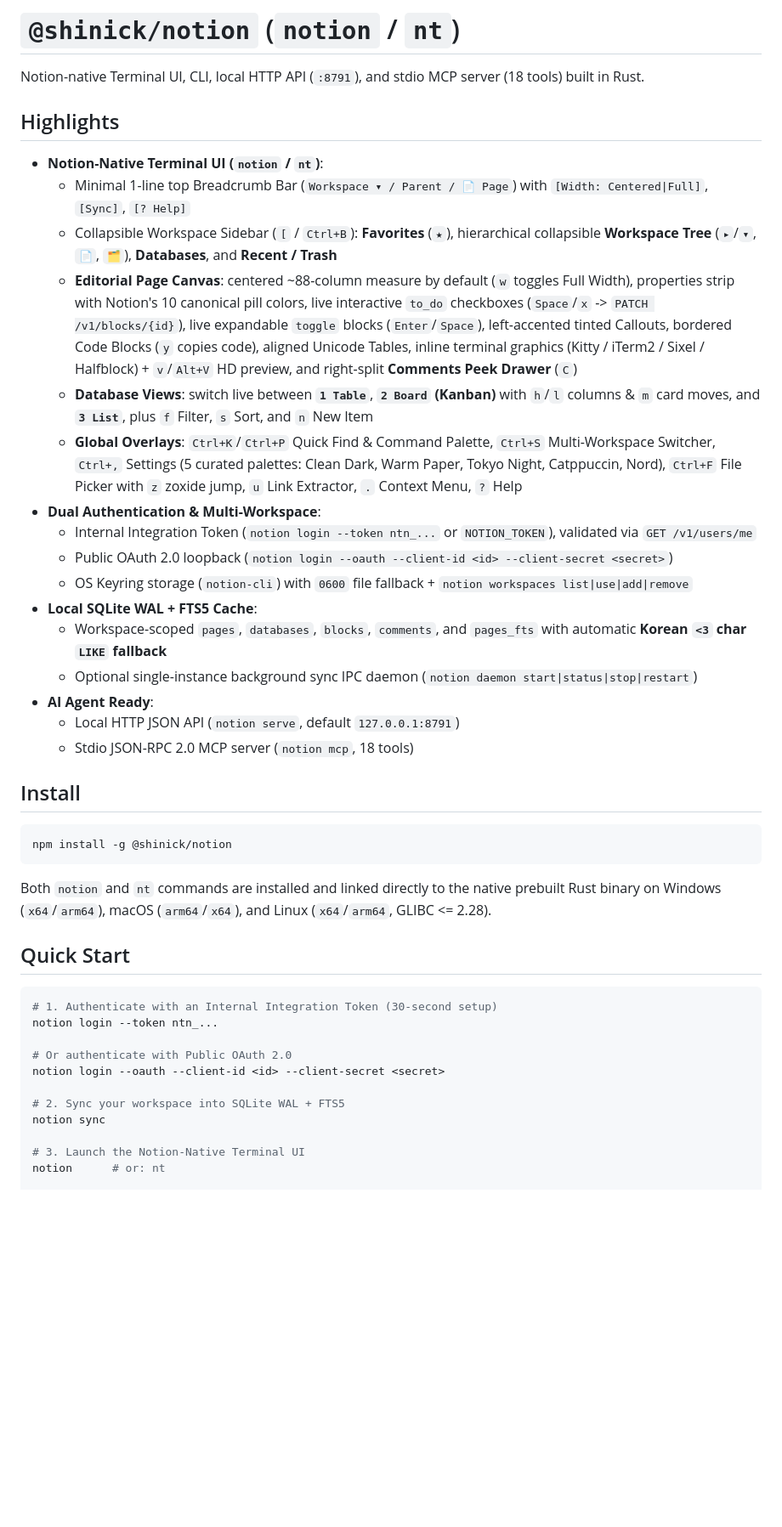
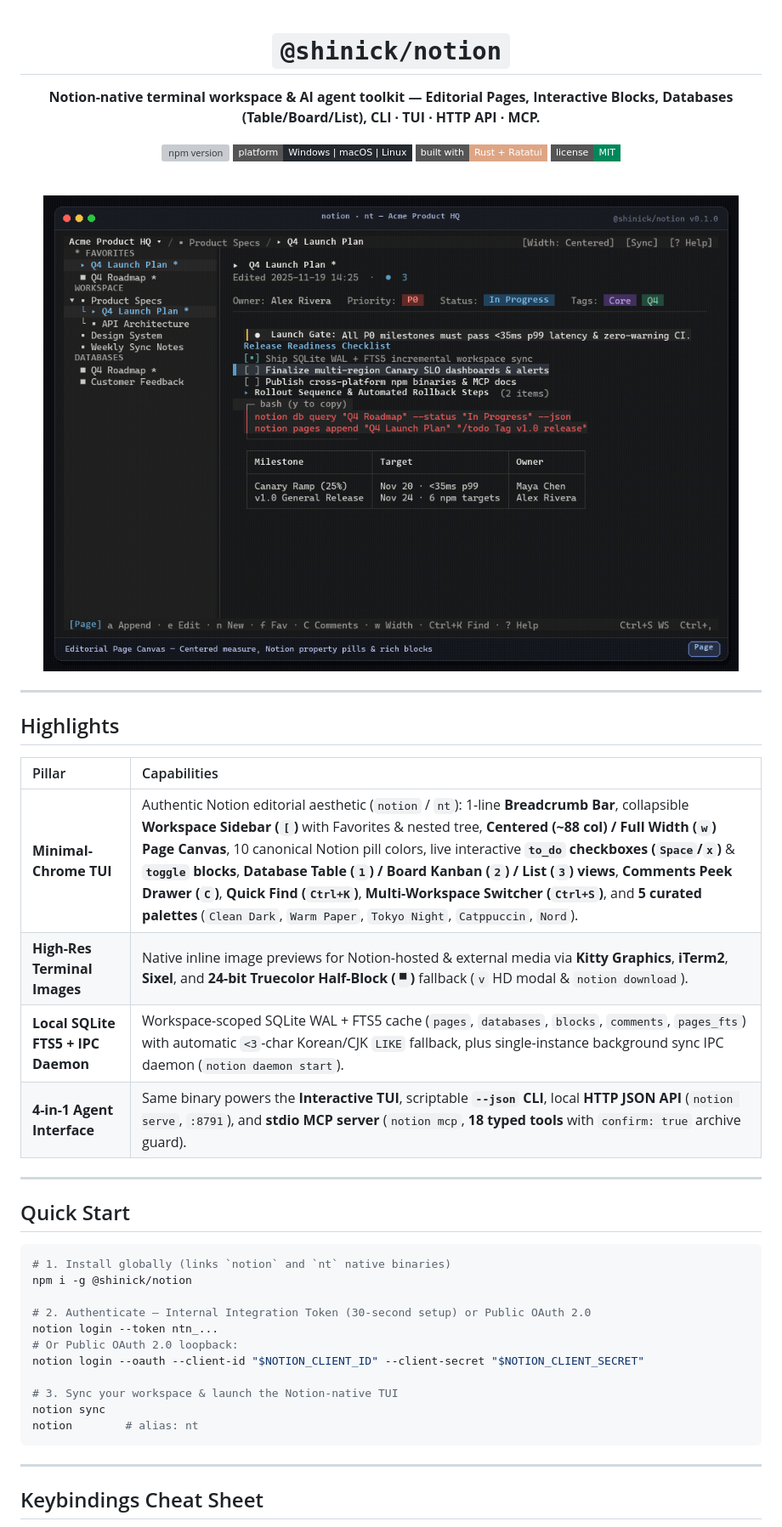
Before and after one commit to BiteFoundry/notion, a Markdown page: README.md, the part around one of its changes. Shown at 85% size. Rendered like a GitHub page; pictures changed too: assets/demo.gif (added); badges without logos; blank space fills up the shorter version; grey boxes are pictures that could not be loaded.

Commit message:
docs: add real TUI demo GIF and redesigned README

````diff
--- a/README.md
+++ b/README.md
@@ -1,46 +1,50 @@
-# `@shinick/notion` (`notion` / `nt`)
+<div align="center">
 
-Notion-native Terminal UI, CLI, local HTTP API (`:8791`), and stdio MCP server (18 tools) built in Rust.
+# `@shinick/notion`
+
+**Notion-native terminal workspace & AI agent toolkit — Editorial Pages, Interactive Blocks, Databases (Table/Board/List), CLI · TUI · HTTP API · MCP.**
+
+[![npm version](https://img.shields.io/npm/v/%40shinick%2Fnotion?style=flat-square&color=191919)](https://www.npmjs.com/package/@shinick/notion)
+[![platforms](https://img.shields.io/badge/platform-Windows%20%7C%20macOS%20%7C%20Linux-24292F?style=flat-square)](docs/NPM.md)
+[![Rust & Ratatui](https://img.shields.io/badge/built%20with-Rust%20%2B%20Ratatui-DEA584?style=flat-square&logo=rust)](Cargo.toml)
+[![License: MIT](https://img.shields.io/badge/license-MIT-00875A?style=flat-square)](package.json)
+
+<br />
+
+![Notion TUI Demo](assets/demo.gif)
+
+</div>
+
+---
 
 ## Highlights
 
-- **Notion-Native Terminal UI (`notion` / `nt`)**:
-  - Minimal 1-line top Breadcrumb Bar (`Workspace ▾ / Parent / 📄 Page`) with `[Width: Centered|Full]`, `[Sync]`, `[? Help]`
-  - Collapsible Workspace Sidebar (`[` / `Ctrl+B`): **Favorites** (`★`), hierarchical collapsible **Workspace Tree** (`▸`/`▾`, `📄`, `🗂`), **Databases**, and **Recent / Trash**
-  - **Editorial Page Canvas**: centered ~88-column measure by default (`w` toggles Full Width), properties strip with Notion's 10 canonical pill colors, live interactive `to_do` checkboxes (`Space`/`x` -> `PATCH /v1/blocks/{id}`), live expandable `toggle` blocks (`Enter`/`Space`), left-accented tinted Callouts, bordered Code Blocks (`y` copies code), aligned Unicode Tables, inline terminal graphics (Kitty / iTerm2 / Sixel / Halfblock) + `v`/`Alt+V` HD preview, and right-split **Comments Peek Drawer** (`C`)
-  - **Database Views**: switch live between **`1 Table`**, **`2 Board` (Kanban)** with `h`/`l` columns & `m` card moves, and **`3 List`**, plus `f` Filter, `s` Sort, and `n` New Item
-  - **Global Overlays**: `Ctrl+K`/`Ctrl+P` Quick Find & Command Palette, `Ctrl+S` Multi-Workspace Switcher, `Ctrl+,` Settings (5 curated palettes: Clean Dark, Warm Paper, Tokyo Night, Catppuccin, Nord), `Ctrl+F` File Picker with `z` zoxide jump, `u` Link Extractor, `.` Context Menu, `?` Help
-- **Dual Authentication & Multi-Workspace**:
-  - Internal Integration Token (`notion login --token ntn_...` or `NOTION_TOKEN`), validated via `GET /v1/users/me`
-  - Public OAuth 2.0 loopback (`notion login --oauth --client-id <id> --client-secret <secret>`)
-  - OS Keyring storage (`notion-cli`) with `0600` file fallback + `notion workspaces list|use|add|remove`
-- **Local SQLite WAL + FTS5 Cache**:
-  - Workspace-scoped `pages`, `databases`, `blocks`, `comments`, and `pages_fts` with automatic **Korean `<3` char `LIKE` fallback**
-  - Optional single-instance background sync IPC daemon (`notion daemon start|status|stop|restart`)
-- **AI Agent Ready**:
-  - Local HTTP JSON API (`notion serve`, default `127.0.0.1:8791`)
-  - Stdio JSON-RPC 2.0 MCP server (`notion mcp`, 18 tools)
+| Pillar | Capabilities |
+| :--- | :--- |
+| **Minimal-Chrome TUI** | Authentic Notion editorial aesthetic (`notion` / `nt`): 1-line **Breadcrumb Bar**, collapsible **Workspace Sidebar (`[`)** with Favorites & nested tree, **Centered (~88 col) / Full Width (`w`) Page Canvas**, 10 canonical Notion pill colors, live interactive **`to_do` checkboxes (`Space`/`x`)** & **`toggle` blocks**, **Database Table (`1`) / Board Kanban (`2`) / List (`3`) views**, **Comments Peek Drawer (`C`)**, **Quick Find (`Ctrl+K`)**, **Multi-Workspace Switcher (`Ctrl+S`)**, and **5 curated palettes** (`Clean Dark`, `Warm Paper`, `Tokyo Night`, `Catppuccin`, `Nord`). |
+| **High-Res Terminal Images** | Native inline image previews for Notion-hosted & external media via **Kitty Graphics**, **iTerm2**, **Sixel**, and **24-bit Truecolor Half-Block (`▀`)** fallback (`v` HD modal & `notion download`). |
+| **Local SQLite FTS5 + IPC Daemon** | Workspace-scoped SQLite WAL + FTS5 cache (`pages`, `databases`, `blocks`, `comments`, `pages_fts`) with automatic `<3`-char Korean/CJK `LIKE` fallback, plus single-instance background sync IPC daemon (`notion daemon start`). |
+| **4-in-1 Agent Interface** | Same binary powers the **Interactive TUI**, scriptable **`--json` CLI**, local **HTTP JSON API** (`notion serve`, `:8791`), and **stdio MCP server** (`notion mcp`, **18 typed tools** with `confirm: true` archive guard). |
 
-## Install
-
-```bash
-npm install -g @shinick/notion
-```
-
-Both `notion` and `nt` commands are installed and linked directly to the native prebuilt Rust binary on Windows (`x64`/`arm64`), macOS (`arm64`/`x64`), and Linux (`x64`/`arm64`, GLIBC <= 2.28).
+---
 
 ## Quick Start
 
 ```bash
-# 1. Authenticate with an Internal Integration Token (30-second setup)
+# 1. Install globally (links `notion` and `nt` native binaries)
+npm i -g @shinick/notion
+
+# 2. Authenticate — Internal Integration Token (30-second setup) or Public OAuth 2.0
 notion login --token ntn_...
+# Or Public OAuth 2.0 loopback:
+notion login --oauth --client-id "$NOTION_CLIENT_ID" --client-secret "$NOTION_CLIENT_SECRET"
 
-# Or authenticate with Public OAuth 2.0
-notion login --oauth --client-id <id> --client-secret <secret>
+# 3. Sync your workspace & launch the Notion-native TUI
+notion sync
+notion        # alias: nt
+```
 
-# 2. Sync your workspace into SQLite WAL + FTS5
-notion sync
+---
 
-# 3. Launch the Notion-Native Terminal UI
-notion      # or: nt
+## Keybindings Cheat Sheet
 
````
Also changed, not shown: other parts of README.md (+74 -20 lines), 1 other file.
